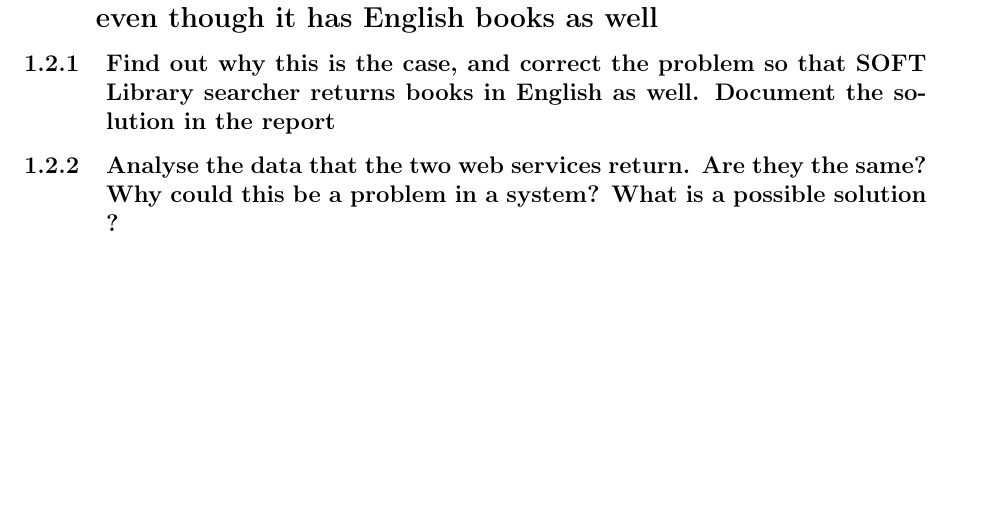
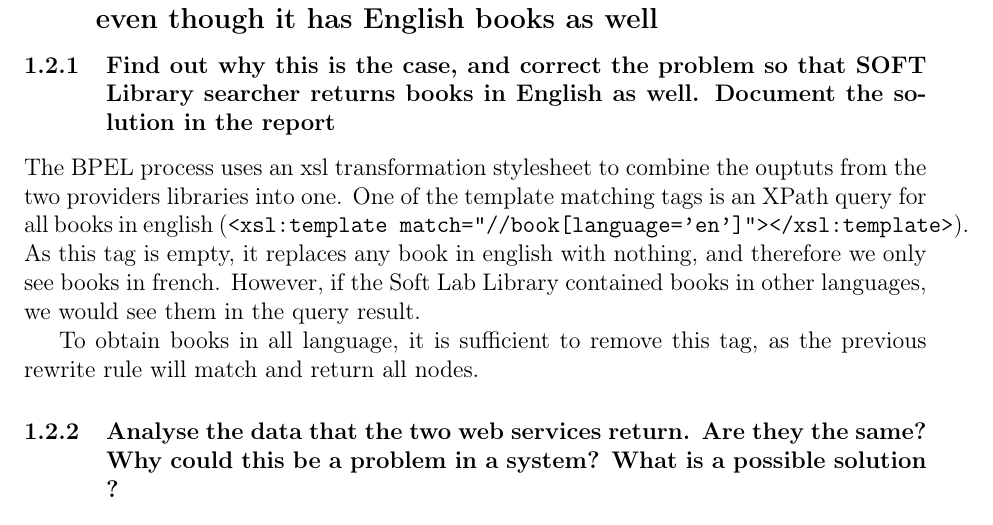
Before and after one commit to titouanc/softarch, a LaTeX problem sheet (assignment3/report/main.tex, which reads assignment3/report/report.tex): part of page 1 of 2, cut so that both start at the same text, the shorter picture padded with empty space. Compiled offline with pdfLaTeX.

Commit message:
[add] XSLT bullshit

```diff
--- a/assignment3/report/report.tex
+++ b/assignment3/report/report.tex
@@ -14,6 +14,10 @@
 
 \subsubsection{Find out why this is the case, and correct the problem so that SOFT Library searcher returns books in English as well. Document the solution in the
 report}
+
+The BPEL process uses an xsl transformation stylesheet to combine the ouptuts from the two providers libraries into one. One of the template matching tags is an XPath query for all books in english (\texttt{<xsl:template match="//book[language='en']"></xsl:template>}). As this tag is empty, it replaces any book in english with nothing, and therefore we only see books in french. However, if the Soft Lab Library contained books in other languages, we would see them in the query result.
+
+To obtain books in all language, it is sufficient to remove this tag, as the previous rewrite rule will match and return all nodes.
 
 \subsubsection{Analyse the data that the two web services return. Are they the same? Why
 could this be a problem in a system? What is a possible solution ?}
```
